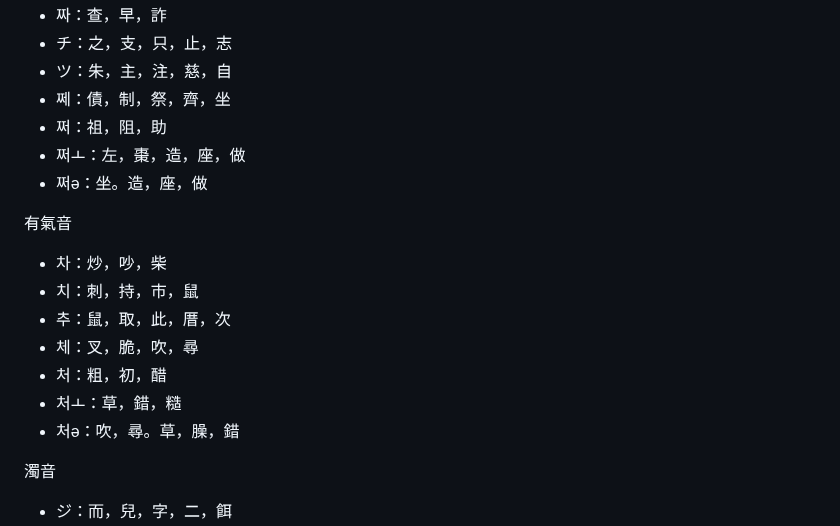
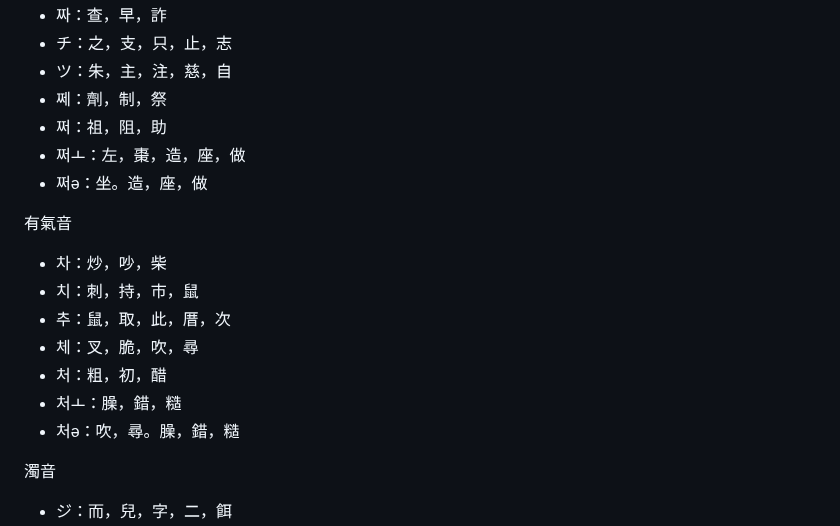
Before and after one commit to taipalogy/blog, a Markdown page: post3.md, the part around the change. Rendered like a GitHub page.

Commit message:
edit post3

```diff
--- a/post3.md
+++ b/post3.md
@@ -96,7 +96,7 @@ draft: false
 * 짜：查，早，詐
 * チ：之，支，只，止，志
 * ツ：朱，主，注，慈，自
-* 쩨：債，制，祭，齊，坐
+* 쩨：劑，制，祭
 * 쩌：祖，阻，助
 * 쩌ㅗ：左，棗，造，座，做
 * 쩌ə：坐。造，座，做
@@ -107,8 +107,8 @@ draft: false
 * 추：鼠，取，此，厝，次
 * 체：叉，脆，吹，尋
 * 처：粗，初，醋
-* 처ㅗ：草，錯，糙
-* 처ə：吹，尋。草，臊，錯
+* 처ㅗ：臊，錯，糙
+* 처ə：吹，尋。臊，錯，糙
 
 濁音
 * ジ：而，兒，字，二，餌
```
